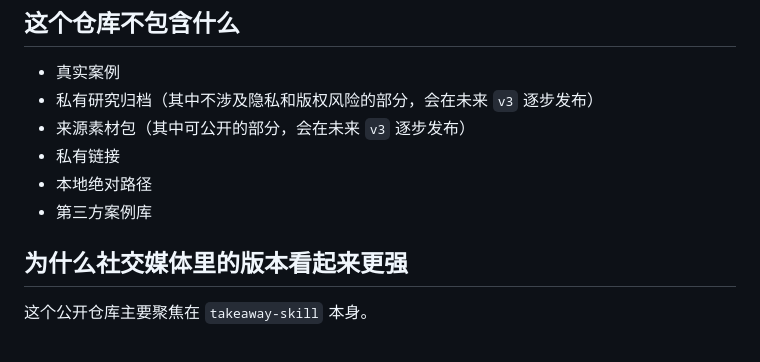
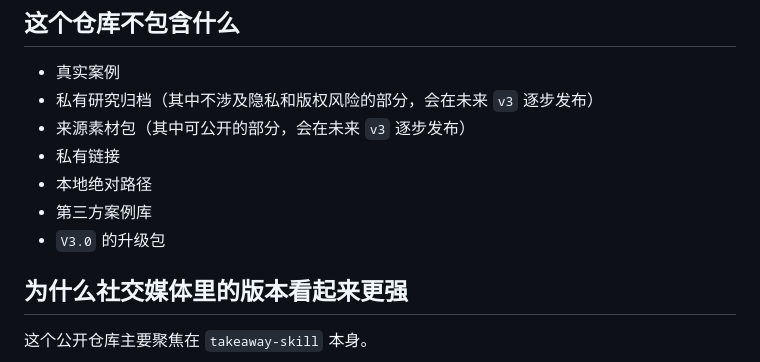
Before and after one commit to julilaoshi/takeaway-skill, a Markdown page: README.zh-CN.md, the part around the change. Rendered like a GitHub page.

```diff
--- a/README.zh-CN.md
+++ b/README.zh-CN.md
@@ -74,6 +74,7 @@
 - 私有链接
 - 本地绝对路径
 - 第三方案例库
+- `V3.0` 的升级包
 
 ## 为什么社交媒体里的版本看起来更强
 
```
Also changed, not shown: README.md (+1 -0 lines).
